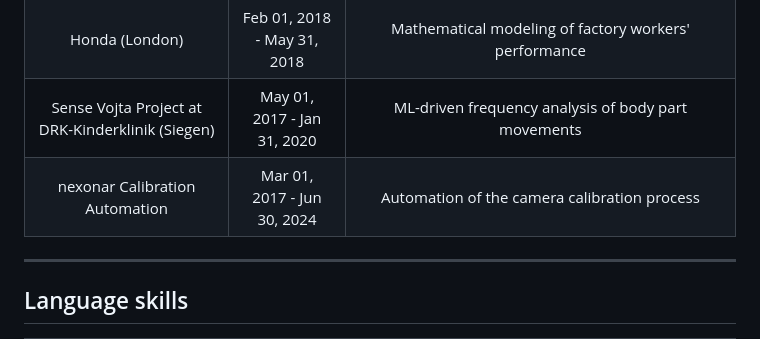
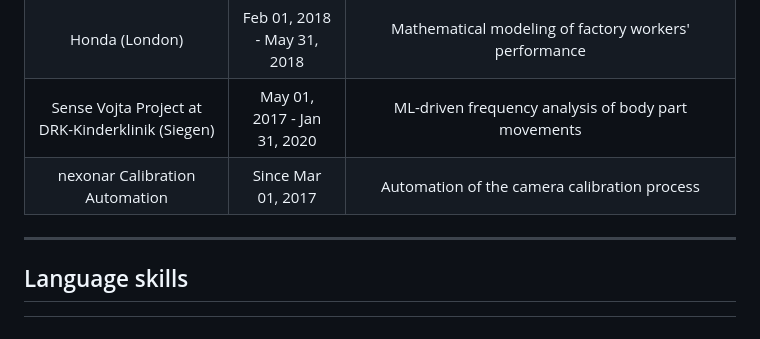
Before and after one commit to NenadBalaneskovic/NenadBalaneskovic, a Markdown page: README.md, the part around the change. GitHub-like rendering.

```diff
--- a/README.md
+++ b/README.md
@@ -118,7 +118,7 @@ I am a theoretical physicist and hold a PhD in Quantum Information Theory (Quant
 |soft2tec GmbH </br>(Rüsselsheim am Main)|Aug 01, 2018 - Oct 31, 2019|Gauge R&R Study optimization of the robustness of distance measurements in the course of a standard camera calibration procedure|
 |Honda (London)|Feb 01, 2018 - May 31, 2018|Mathematical modeling of factory workers' performance|
 |Sense Vojta Project at DRK-Kinderklinik (Siegen)|May 01, 2017 - Jan 31, 2020|ML-driven frequency analysis of body part movements|
-|nexonar Calibration Automation|Mar 01, 2017 - Jun 30, 2024|Automation of the camera calibration process|
+|nexonar Calibration Automation|Since Mar 01, 2017|Automation of the camera calibration process|
 --------------------------------------------------------------
 ## Language skills
 
```
